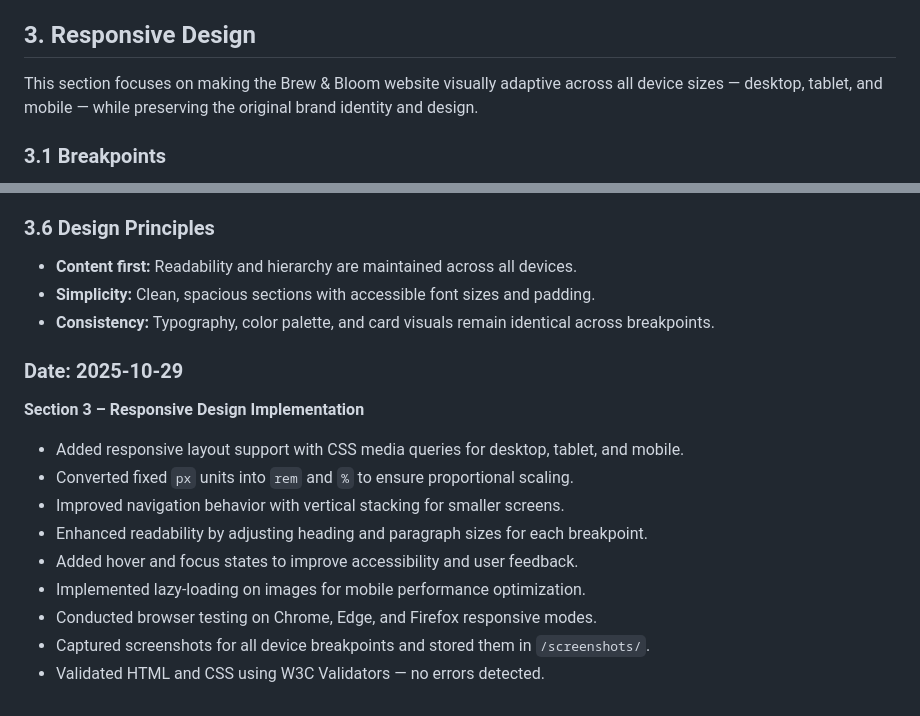
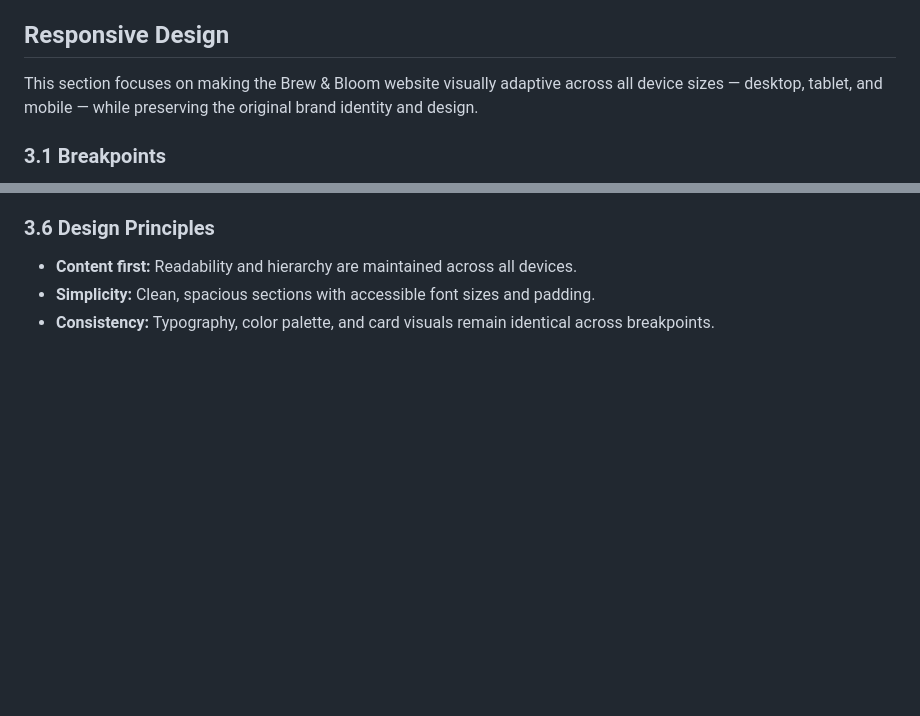
Before and after one commit to luka3000-lab/BrewAndBloom_Site, a Markdown page: README.md, 2 parts joined by grey strips. Rendered like a GitHub page; blank space fills up the shorter version.

```diff
--- a/README.md
+++ b/README.md
@@ -156,7 +156,7 @@ The repository link functions correctly, and the overall code quality and clarit
 - Added hover and focus effects for interactivity.
 - Ensured visual consistency across all pages.
 
-## 3. Responsive Design
+## Responsive Design
 
 This section focuses on making the Brew & Bloom website visually adaptive across all device sizes — desktop, tablet, and mobile — while preserving the original brand identity and design.
 
@@ -200,15 +200,3 @@ The following key breakpoints were applied:
 - **Content first:** Readability and hierarchy are maintained across all devices.
 - **Simplicity:** Clean, spacious sections with accessible font sizes and padding.
 - **Consistency:** Typography, color palette, and card visuals remain identical across breakpoints.
-
-### Date: 2025-10-29
-**Section 3 – Responsive Design Implementation**
-- Added responsive layout support with CSS media queries for desktop, tablet, and mobile.
-- Converted fixed `px` units into `rem` and `%` to ensure proportional scaling.
-- Improved navigation behavior with vertical stacking for smaller screens.
-- Enhanced readability by adjusting heading and paragraph sizes for each breakpoint.
-- Added hover and focus states to improve accessibility and user feedback.
-- Implemented lazy-loading on images for mobile performance optimization.
-- Conducted browser testing on Chrome, Edge, and Firefox responsive modes.
-- Captured screenshots for all device breakpoints and stored them in `/screenshots/`.
-- Validated HTML and CSS using W3C Validators — no errors detected.
```
